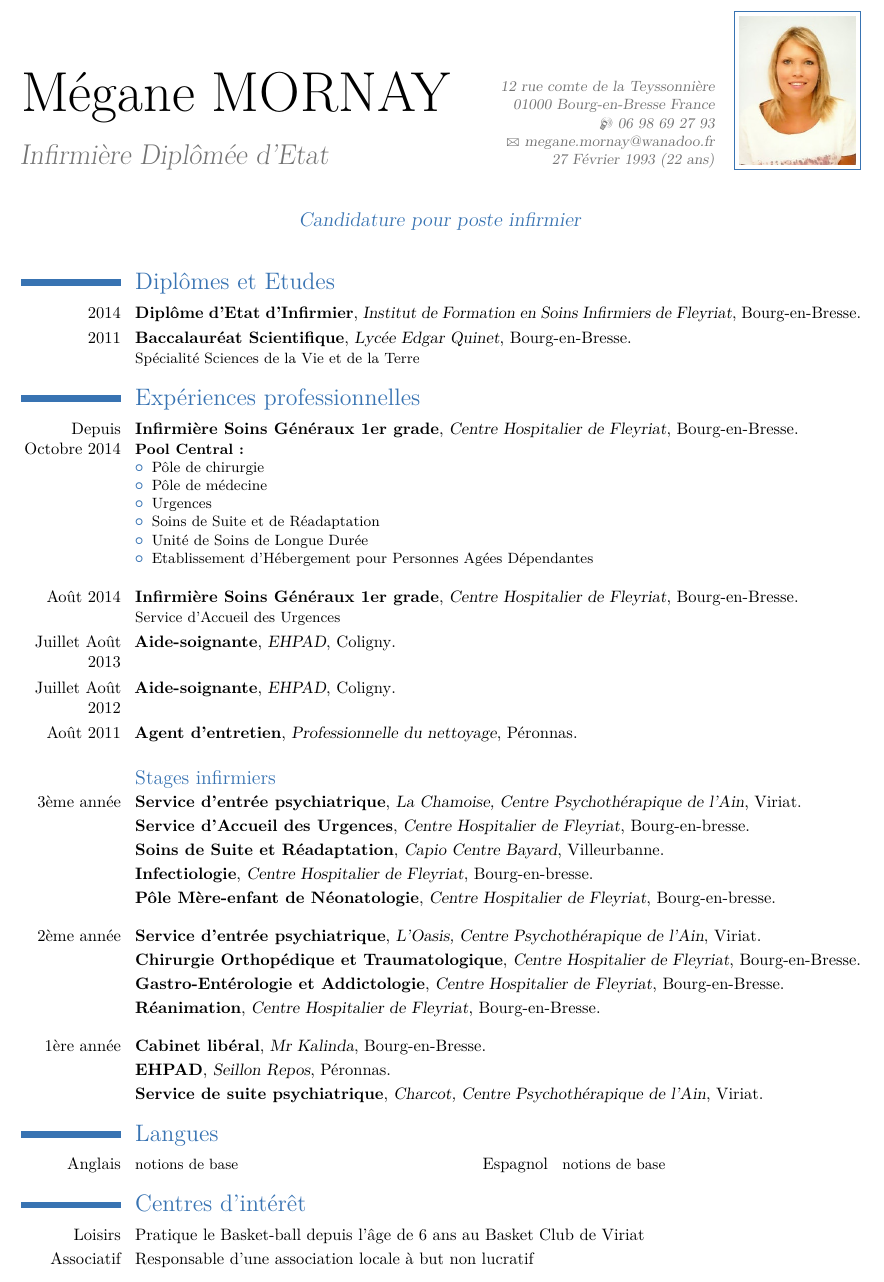
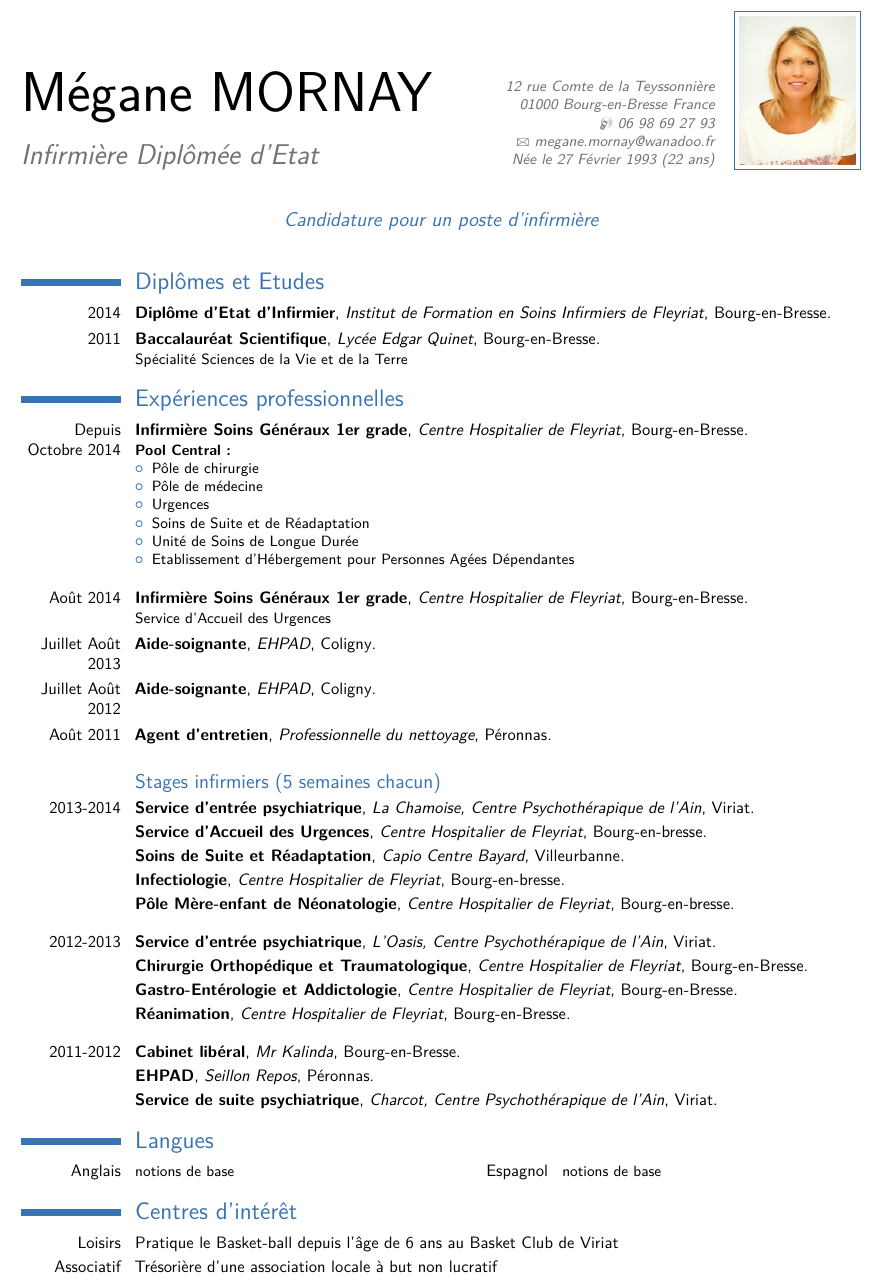
Before and after one commit to lobre/CV, a LaTeX CV (Megane/CV_Megane.tex): part of the page, cut so that both start at the same text. Compiled offline with pdfLaTeX.

Commit message:
Version finale megane

```diff
--- a/Megane/CV_Megane.tex
+++ b/Megane/CV_Megane.tex
@@ -2,7 +2,7 @@
 %	DEFINITIONS
 %----------------------------------------------------------------------------------------
 
-\documentclass[10pt,a4paper]{moderncv}
+\documentclass[10pt,a4paper,sans]{moderncv}
 \moderncvtheme[blue]{classic}
 \usepackage[utf8x]{inputenc}
 \usepackage[T1]{fontenc}
@@ -16,15 +16,15 @@
 \firstname{Mégane}
 \familyname{MORNAY}
 \title{Infirmière Diplômée d'Etat}
-\address{12 rue comte de la Teyssonnière}{01000 Bourg-en-Bresse France}
+\address{12 rue Comte de la Teyssonnière}{01000 Bourg-en-Bresse France}
 \mobile{06 98 69 27 93}
 % \phone{}
 % \fax{}
 \email{megane.mornay@wanadoo.fr}
 % \homepage{lien}{libelle}
-\extrainfo{27 Février 1993 (22 ans)}
+\extrainfo{Née le 27 Février 1993 (22 ans)}
 \photo[70pt][0.4pt]{pictures/picture}
-\quote{Candidature pour poste infirmier}
+\quote{Candidature pour un poste d'infirmière}
 
 %----------------------------------------------------------------------------------------
 %	DEBUT DU DOCUMENT
@@ -116,10 +116,10 @@
 
 \vspace*{3mm}
 
-\subsection{Stages infirmiers}
+\subsection{Stages infirmiers (5 semaines chacun)}
 
 \cventry
-	{3ème année}
+	{2013-2014}
 	{Service d'entrée psychiatrique}
 	{La Chamoise, Centre Psychothérapique de l’Ain}
 	{Viriat}
@@ -161,7 +161,7 @@
 \vspace*{3mm}
 
 \cventry
-	{2ème année}
+	{2012-2013}
 	{Service d’entrée psychiatrique}
 	{L'Oasis, Centre Psychothérapique de l’Ain}
 	{Viriat}
@@ -195,7 +195,7 @@
 \vspace*{3mm}
 
 \cventry
-	{1ère année}
+	{2011-2012}
 	{Cabinet libéral}
 	{Mr Kalinda}
 	{Bourg-en-Bresse}
@@ -244,7 +244,7 @@
 
 \cvline
 	{Associatif}
-	{Responsable d'une association locale à but non lucratif}
+	{Trésorière d'une association locale à but non lucratif}
 
 %----------------------------------------------------------------------------------------
 %	FIN DU DOCUMENT
```
